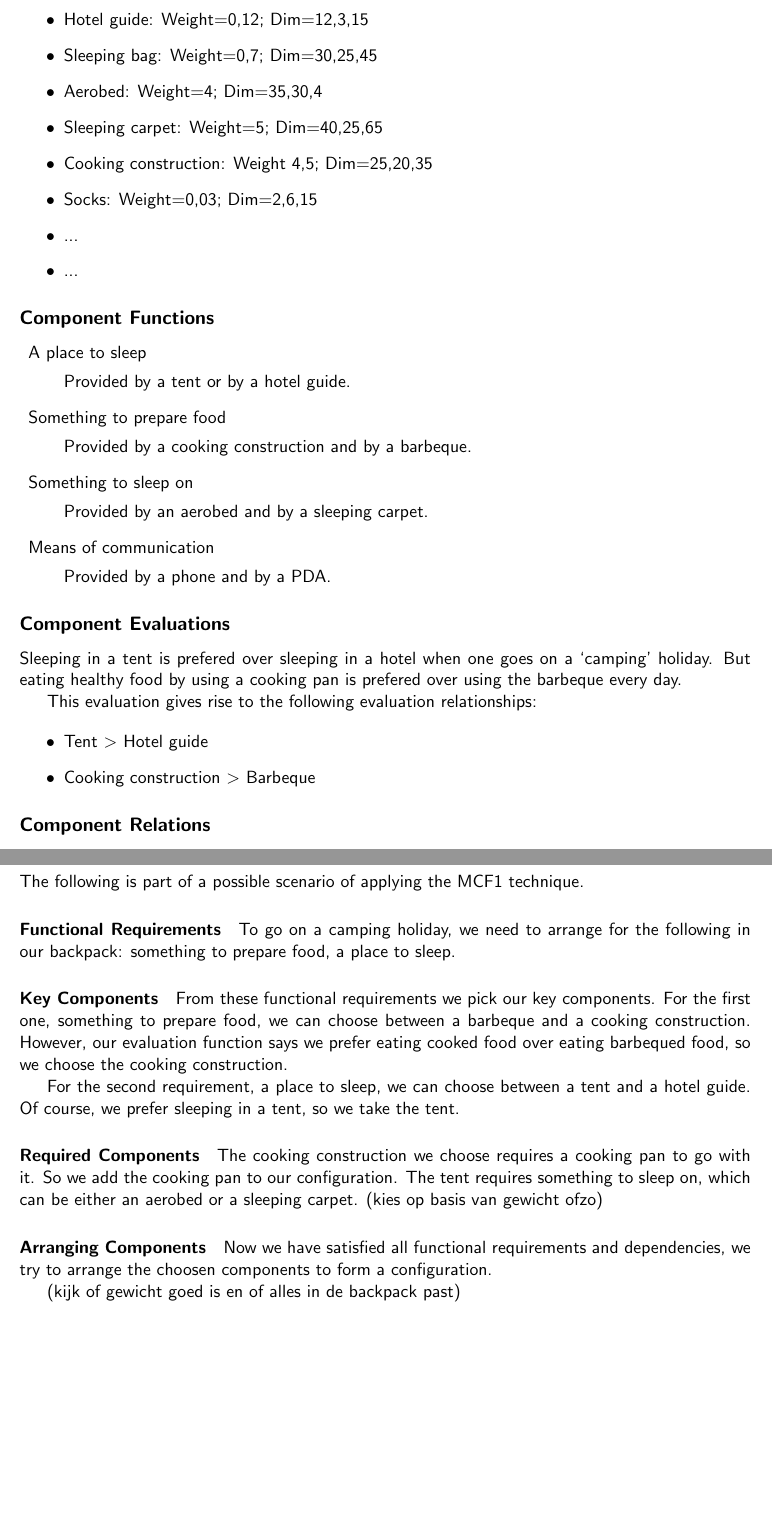
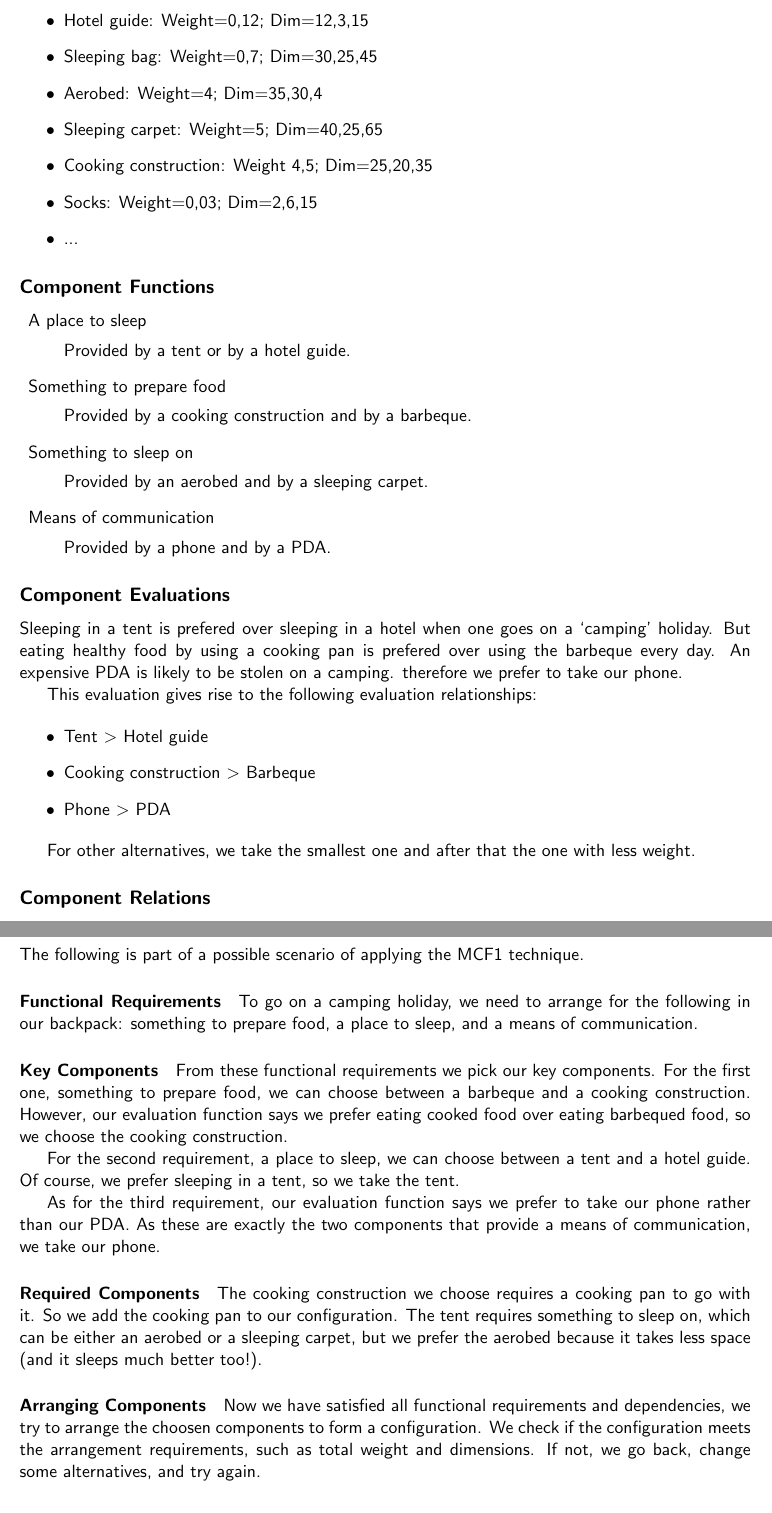
Before and after one commit to martijnvermaat/documents, a LaTeX problem sheet (vu/knowledge-systems/assignment-2.tex): two parts of pages 2 and 4 of 4, joined at a grey line, cut so that both start at the same text. Compiled offline with pdfLaTeX.

Commit message:
Weer heel wat.

```diff
--- a/vu/knowledge-systems/assignment-2.tex
+++ b/vu/knowledge-systems/assignment-2.tex
@@ -71,7 +71,6 @@ the component model. The weight is in Kilograms, the dimensions in centimeters.
 \item Cooking construction: Weight 4,5; Dim=25,20,35
 \item Socks: Weight=0,03; Dim=2,6,15
 \item ...
-\item ...
 \end{itemize}
 
 
@@ -103,7 +102,8 @@ Provided by a phone and by a PDA.
 Sleeping in a tent is prefered over sleeping in a hotel
 when one goes on a `camping' holiday. But eating healthy
 food by using a cooking pan is prefered over using the
-barbeque every day.
+barbeque every day. An expensive PDA is likely to be stolen
+on a camping. therefore we prefer to take our phone.
 
 This evaluation gives rise to the following evaluation
 relationships:
@@ -111,7 +111,11 @@ relationships:
 \begin{itemize}
 \item Tent $>$ Hotel guide
 \item Cooking construction $>$ Barbeque
+\item Phone $>$ PDA
 \end{itemize}
+
+For other alternatives, we take the smallest one and after
+that the one with less weight.
 
 
 \subsection*{Component Relations}
@@ -168,7 +172,8 @@ MCF1 technique.
 \paragraph{Functional Requirements}
 
 To go on a camping holiday, we need to arrange for the following
-in our backpack: something to prepare food, a place to sleep.
+in our backpack: something to prepare food, a place to sleep, and
+a means of communication.
 
 \paragraph{Key Components}
 
@@ -182,19 +187,25 @@ For the second requirement, a place to sleep, we can choose between
 a tent and a hotel guide. Of course, we prefer sleeping in a tent,
 so we take the tent.
 
+As for the third requirement, our evaluation function says we prefer
+to take our phone rather than our PDA. As these are exactly the two
+components that provide a means of communication, we take our phone.
+
 \paragraph{Required Components}
 
 The cooking construction we choose requires a cooking pan to go
 with it. So we add the cooking pan to our configuration. The tent
 requires something to sleep on, which can be either an aerobed or
-a sleeping carpet. (kies op basis van gewicht ofzo)
+a sleeping carpet, but we prefer the aerobed because it takes less
+space (and it sleeps much better too!).
 
 \paragraph{Arranging Components}
 
 Now we have satisfied all functional requirements and dependencies,
-we try to arrange the choosen components to form a configuration.
-
-(kijk of gewicht goed is en of alles in de backpack past)
+we try to arrange the choosen components to form a configuration. We
+check if the configuration meets the arrangement requirements, such
+as total weight and dimensions. If not, we go back, change some
+alternatives, and try again.
 
 
 \end{document}
```
